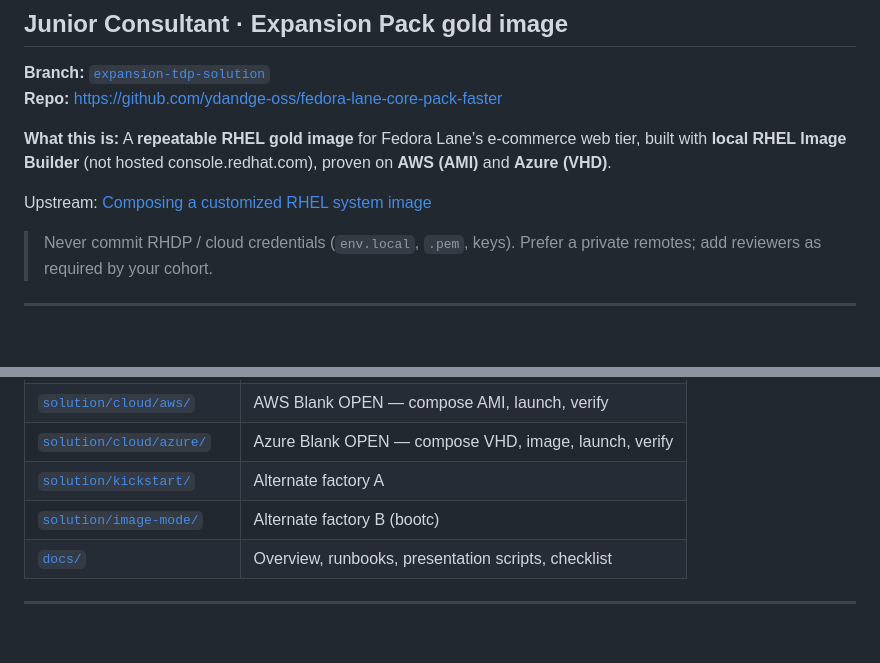
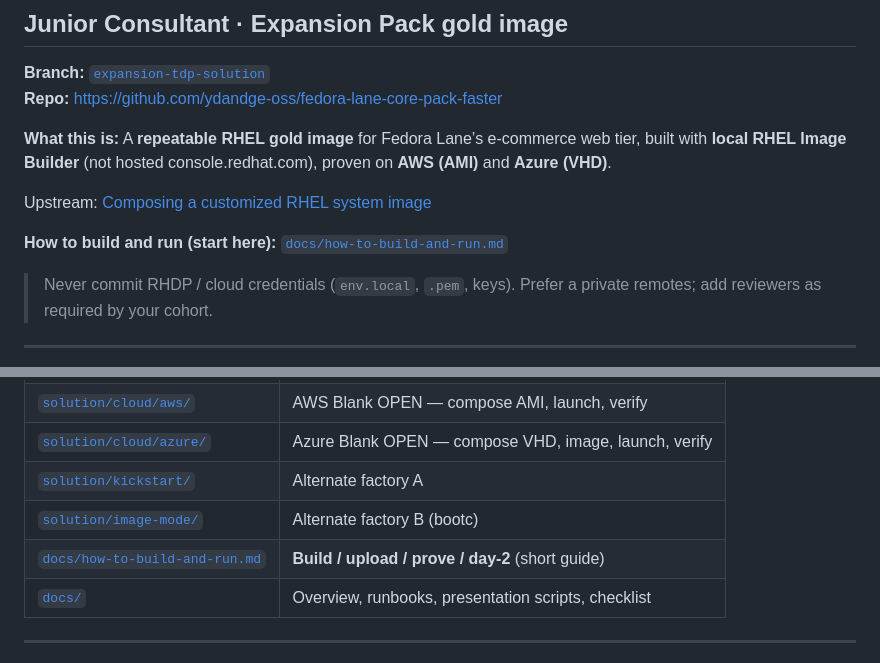
Before and after one commit to ydandge-oss/fedora-lane-core-pack-faster, a Markdown page: README.md, 2 parts joined by grey strips. GitHub-like rendering; blank space fills up the shorter version.

```diff
--- a/README.md
+++ b/README.md
@@ -7,6 +7,8 @@
 **What this is:** A **repeatable RHEL gold image** for Fedora Lane’s e-commerce web tier, built with **local RHEL Image Builder** (not hosted console.redhat.com), proven on **AWS (AMI)** and **Azure (VHD)**.
 
 Upstream: [Composing a customized RHEL system image](https://docs.redhat.com/en/documentation/red_hat_enterprise_linux/10/html/composing_a_customized_rhel_system_image/image-builder-description)
+
+**How to build and run (start here):** [`docs/how-to-build-and-run.md`](./docs/how-to-build-and-run.md)
 
 > Never commit RHDP / cloud credentials (`env.local`, `.pem`, keys). Prefer a private remotes; add reviewers as required by your cohort.
 
@@ -31,6 +33,7 @@ Upstream: [Composing a customized RHEL system image](https://docs.redhat.com/en/
 | [`solution/cloud/azure/`](./solution/cloud/azure/) | Azure Blank OPEN — compose VHD, image, launch, verify |
 | [`solution/kickstart/`](./solution/kickstart/) | Alternate factory A |
 | [`solution/image-mode/`](./solution/image-mode/) | Alternate factory B (bootc) |
+| [`docs/how-to-build-and-run.md`](./docs/how-to-build-and-run.md) | **Build / upload / prove / day-2** (short guide) |
 | [`docs/`](./docs/) | Overview, runbooks, presentation scripts, checklist |
 
 ---
```
Also changed, not shown: docs/how-to-build-and-run.md (added, +213 -0 lines), docs/part1-submission-guide.md (+1 -0 lines).
